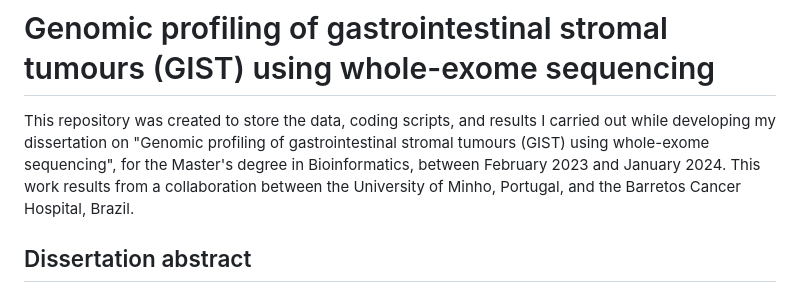
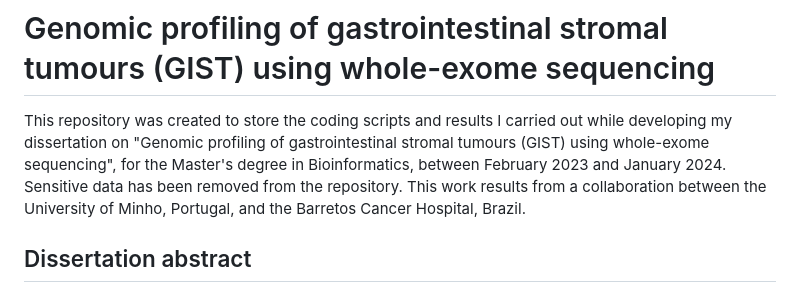
Before and after one commit to anarspereira/genomic-profiling-GIST-WES, a Markdown page: README.md, the part around the change. Drawn GitHub-style.

```diff
--- a/README.md
+++ b/README.md
@@ -5,7 +5,7 @@
 
 # Genomic profiling of gastrointestinal stromal tumours (GIST) using whole-exome sequencing
 
-This repository was created to store the data, coding scripts, and results I carried out while developing my dissertation on "Genomic profiling of gastrointestinal stromal tumours (GIST) using whole-exome sequencing", for the Master's degree in Bioinformatics, between February 2023 and January 2024. This work results from a collaboration between the University of Minho, Portugal, and the Barretos Cancer Hospital, Brazil.
+This repository was created to store the coding scripts and results I carried out while developing my dissertation on "Genomic profiling of gastrointestinal stromal tumours (GIST) using whole-exome sequencing", for the Master's degree in Bioinformatics, between February 2023 and January 2024. Sensitive data has been removed from the repository. This work results from a collaboration between the University of Minho, Portugal, and the Barretos Cancer Hospital, Brazil.
 
 
 ## Dissertation abstract
```
